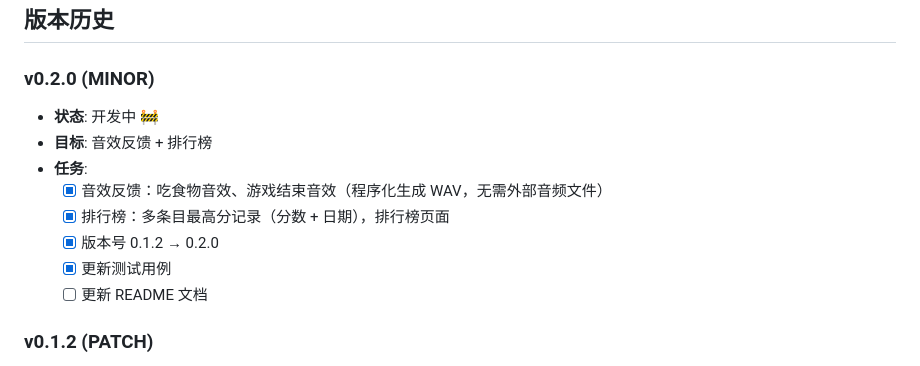
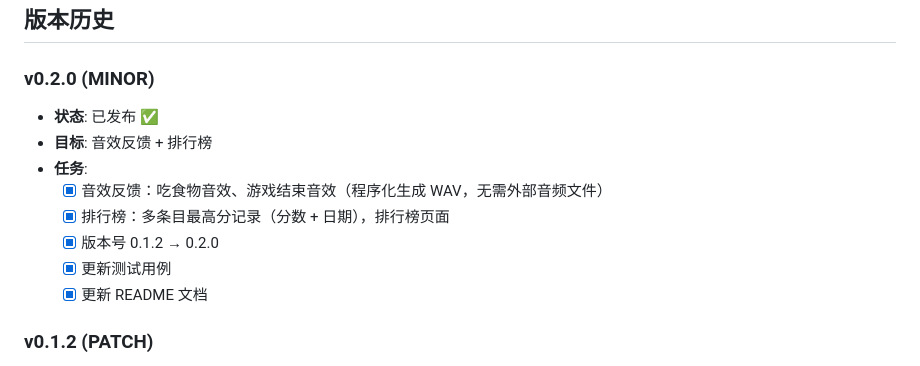
Before and after one commit to g-ai-002/flutter-snake, a Markdown page: plan.md, the part around the change. Drawn GitHub-style.

Commit message:
docs: 标记 v0.2.0 为已发布

```diff
--- a/plan.md
+++ b/plan.md
@@ -27,14 +27,14 @@
 ## 版本历史
 
 ### v0.2.0 (MINOR)
-- **状态**: 开发中 🚧
+- **状态**: 已发布 ✅
 - **目标**: 音效反馈 + 排行榜
 - **任务**:
   - [x] 音效反馈：吃食物音效、游戏结束音效（程序化生成 WAV，无需外部音频文件）
   - [x] 排行榜：多条目最高分记录（分数 + 日期），排行榜页面
   - [x] 版本号 0.1.2 → 0.2.0
   - [x] 更新测试用例
-  - [ ] 更新 README 文档
+  - [x] 更新 README 文档
 
 ### v0.1.2 (PATCH)
 - **状态**: 已发布 ✅
```
